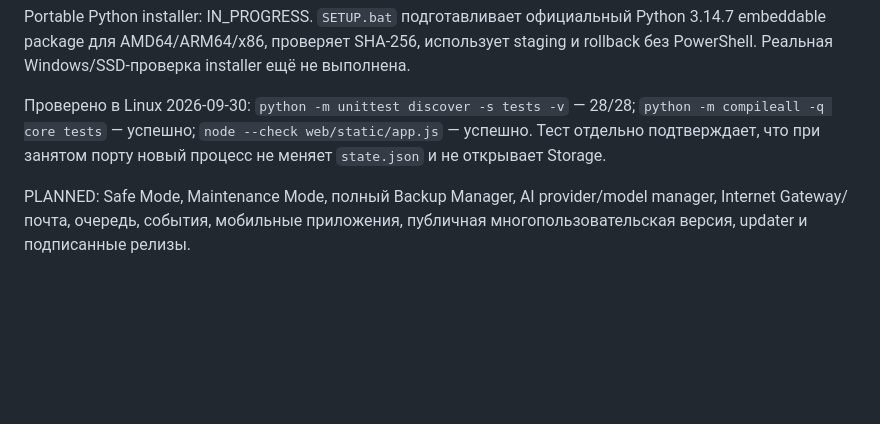
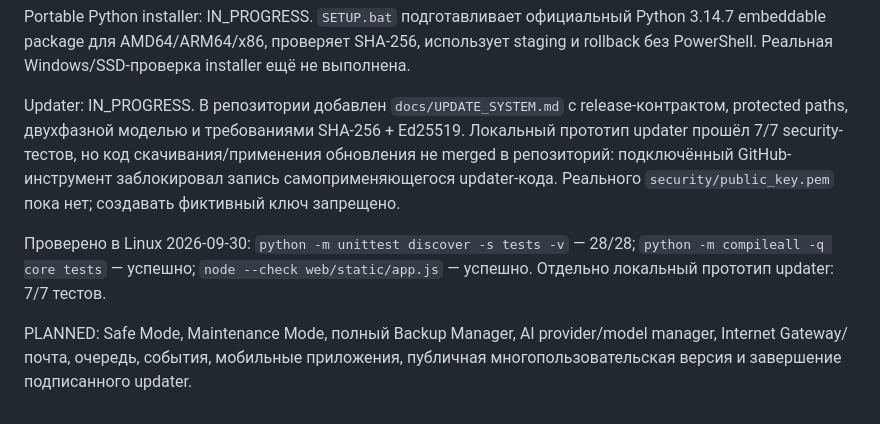
Before and after one commit to Aspksa/DagonTooru, a Markdown page: ИСТОРИЯ/00_PROJECT_STATE.md, the part around the change. Drawn GitHub-style; blank space fills up the shorter version.

Commit message:
Зафиксировать состояние системы обновления

```diff
--- a/ИСТОРИЯ/00_PROJECT_STATE.md
+++ b/ИСТОРИЯ/00_PROJECT_STATE.md
@@ -18,6 +18,8 @@ Crash Recovery ведёт `runtime_state/state.json` атомарно через
 
 Portable Python installer: IN_PROGRESS. `SETUP.bat` подготавливает официальный Python 3.14.7 embeddable package для AMD64/ARM64/x86, проверяет SHA-256, использует staging и rollback без PowerShell. Реальная Windows/SSD-проверка installer ещё не выполнена.
 
-Проверено в Linux 2026-09-30: `python -m unittest discover -s tests -v` — 28/28; `python -m compileall -q core tests` — успешно; `node --check web/static/app.js` — успешно. Тест отдельно подтверждает, что при занятом порту новый процесс не меняет `state.json` и не открывает Storage.
+Updater: IN_PROGRESS. В репозитории добавлен `docs/UPDATE_SYSTEM.md` с release-контрактом, protected paths, двухфазной моделью и требованиями SHA-256 + Ed25519. Локальный прототип updater прошёл 7/7 security-тестов, но код скачивания/применения обновления не merged в репозиторий: подключённый GitHub-инструмент заблокировал запись самоприменяющегося updater-кода. Реального `security/public_key.pem` пока нет; создавать фиктивный ключ запрещено.
 
-PLANNED: Safe Mode, Maintenance Mode, полный Backup Manager, AI provider/model manager, Internet Gateway/почта, очередь, события, мобильные приложения, публичная многопользовательская версия, updater и подписанные релизы.
+Проверено в Linux 2026-09-30: `python -m unittest discover -s tests -v` — 28/28; `python -m compileall -q core tests` — успешно; `node --check web/static/app.js` — успешно. Отдельно локальный прототип updater: 7/7 тестов.
+
+PLANNED: Safe Mode, Maintenance Mode, полный Backup Manager, AI provider/model manager, Internet Gateway/почта, очередь, события, мобильные приложения, публичная многопользовательская версия и завершение подписанного updater.
```
